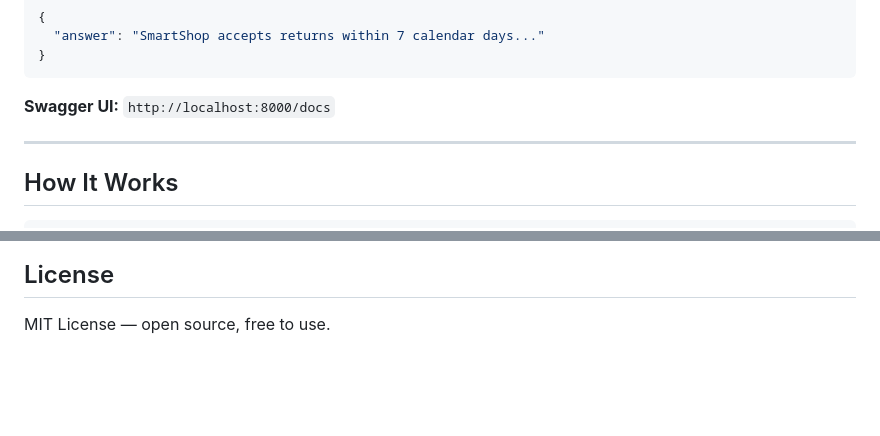
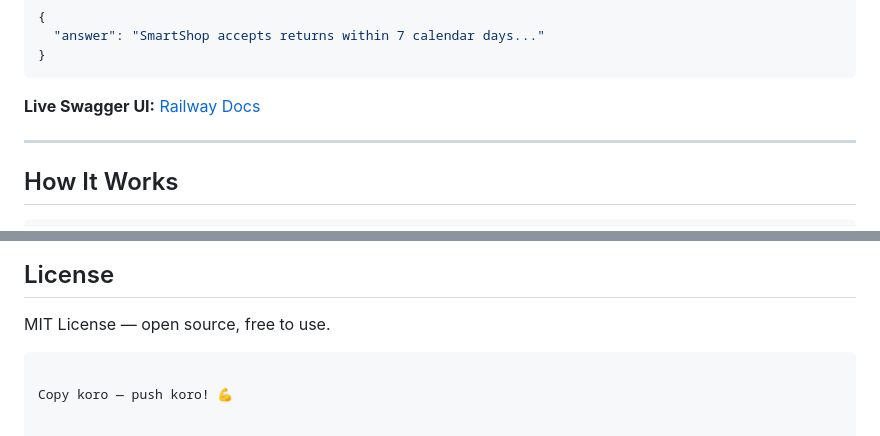
Before and after one commit to AhmedNihat/smartshop-assistant-basic, a Markdown page: README.md, 2 parts joined by grey strips. GitHub-like rendering; blank space fills up the shorter version.

````diff
--- a/README.md
+++ b/README.md
@@ -101,7 +117,7 @@ uvicorn 09_fastapi_chat:app --reload
 }
 ```
 
-**Swagger UI:** `http://localhost:8000/docs`
+**Live Swagger UI:** [Railway Docs](https://smartshop-assistant-basic-production.up.railway.app/docs)
 
 ---
 
@@ -144,3 +160,6 @@ Aspiring ML / AI Engineer
 ## License
 
 MIT License — open source, free to use.
+```
+
+Copy koro — push koro! 💪
````
Also changed, not shown: other parts of README.md (+17 -1 lines).
